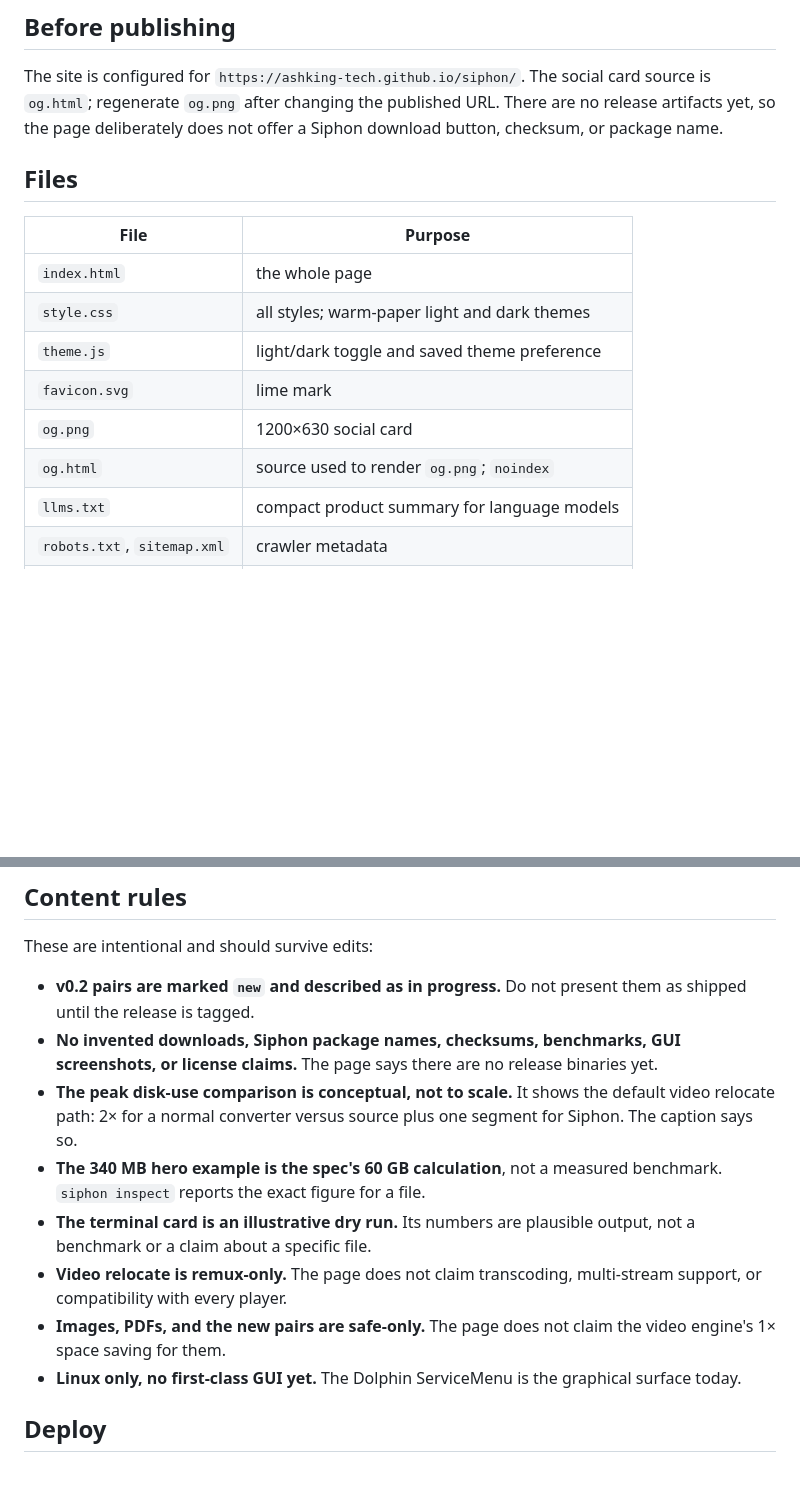
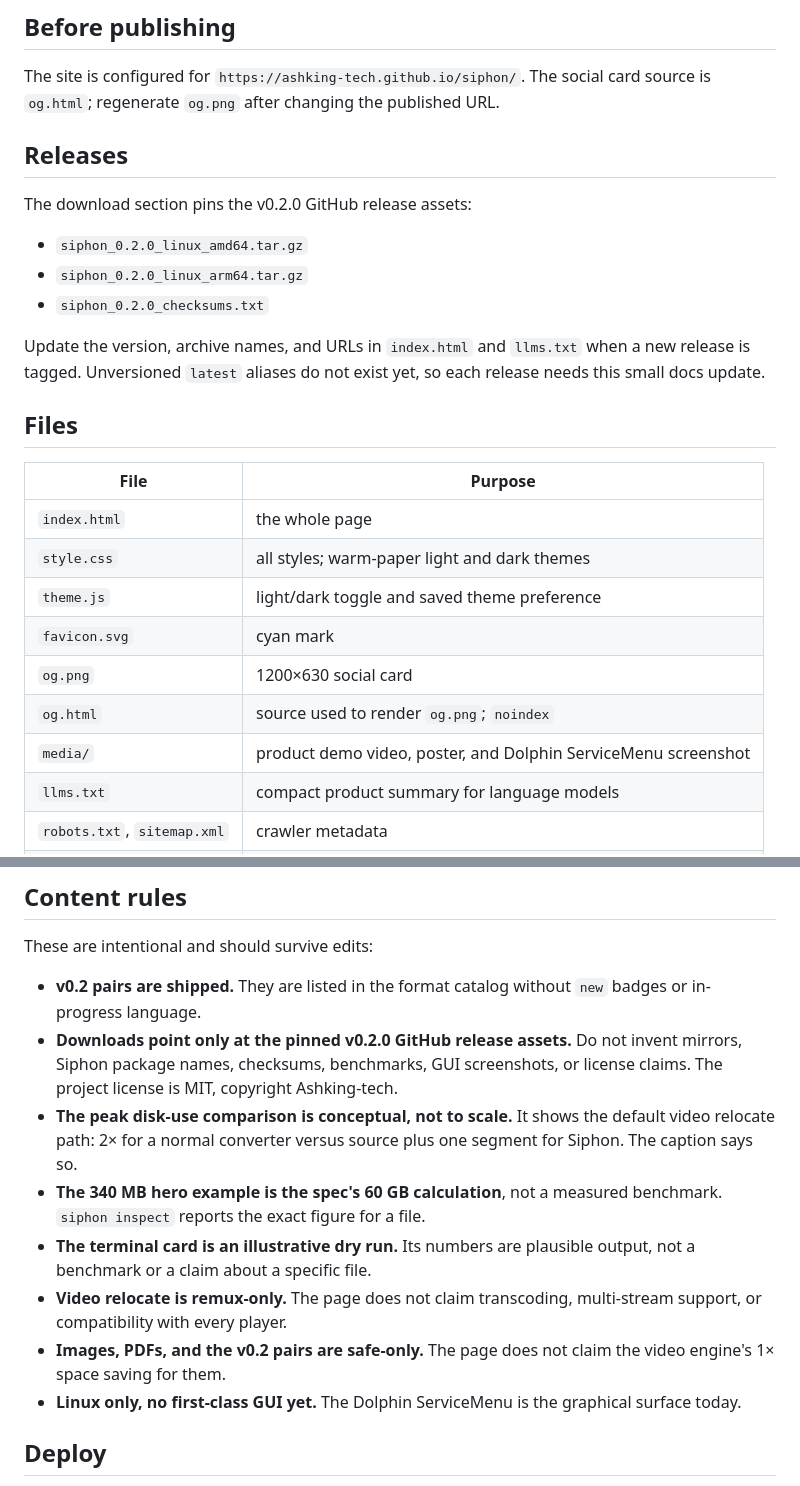
Before and after one commit to Ashking-tech/siphon, a Markdown page: site/README.md, 2 parts joined by grey strips. GitHub-like rendering; blank space fills up the shorter version.

```diff
--- a/site/README.md
+++ b/site/README.md
@@ -20,8 +20,18 @@ python3 -m http.server 8000 --directory site
 
 The site is configured for `https://ashking-tech.github.io/siphon/`. The social
 card source is `og.html`; regenerate `og.png` after changing the published URL.
-There are no release artifacts yet, so the page deliberately does not offer a
-Siphon download button, checksum, or package name.
+
+## Releases
+
+The download section pins the v0.2.0 GitHub release assets:
+
+- `siphon_0.2.0_linux_amd64.tar.gz`
+- `siphon_0.2.0_linux_arm64.tar.gz`
+- `siphon_0.2.0_checksums.txt`
+
+Update the version, archive names, and URLs in `index.html` and `llms.txt` when
+a new release is tagged. Unversioned `latest` aliases do not exist yet, so each
+release needs this small docs update.
 
 ## Files
 
@@ -30,9 +40,10 @@ Siphon download button, checksum, or package name.
 | `index.html` | the whole page |
 | `style.css` | all styles; warm-paper light and dark themes |
 | `theme.js` | light/dark toggle and saved theme preference |
-| `favicon.svg` | lime mark |
+| `favicon.svg` | cyan mark |
 | `og.png` | 1200×630 social card |
 | `og.html` | source used to render `og.png`; `noindex` |
+| `media/` | product demo video, poster, and Dolphin ServiceMenu screenshot |
 | `llms.txt` | compact product summary for language models |
 | `robots.txt`, `sitemap.xml` | crawler metadata |
 | `fonts/` | subset WOFF2 files and their licenses |
@@ -81,11 +92,11 @@ Check the result at exactly 1200×630 before publishing.
 
 These are intentional and should survive edits:
 
-- **v0.2 pairs are marked `new` and described as in progress.** Do not present
-  them as shipped until the release is tagged.
-- **No invented downloads, Siphon package names, checksums, benchmarks, GUI
-  screenshots, or license claims.** The page says there are no release binaries
-  yet.
+- **v0.2 pairs are shipped.** They are listed in the format catalog without
+  `new` badges or in-progress language.
+- **Downloads point only at the pinned v0.2.0 GitHub release assets.** Do not
+  invent mirrors, Siphon package names, checksums, benchmarks, GUI screenshots,
+  or license claims. The project license is MIT, copyright Ashking-tech.
 - **The peak disk-use comparison is conceptual, not to scale.** It shows the
   default video relocate path: 2× for a normal converter versus source plus one
   segment for Siphon. The caption says so.
@@ -95,8 +106,8 @@ These are intentional and should survive edits:
   output, not a benchmark or a claim about a specific file.
 - **Video relocate is remux-only.** The page does not claim transcoding,
   multi-stream support, or compatibility with every player.
-- **Images, PDFs, and the new pairs are safe-only.** The page does not claim the
-  video engine's 1× space saving for them.
+- **Images, PDFs, and the v0.2 pairs are safe-only.** The page does not claim
+  the video engine's 1× space saving for them.
 - **Linux only, no first-class GUI yet.** The Dolphin ServiceMenu is the
   graphical surface today.
 
```
Also changed, not shown: README.md (+53 -6 lines), site/media/siphon-dolphin-menu.png (added), 16 other files.
